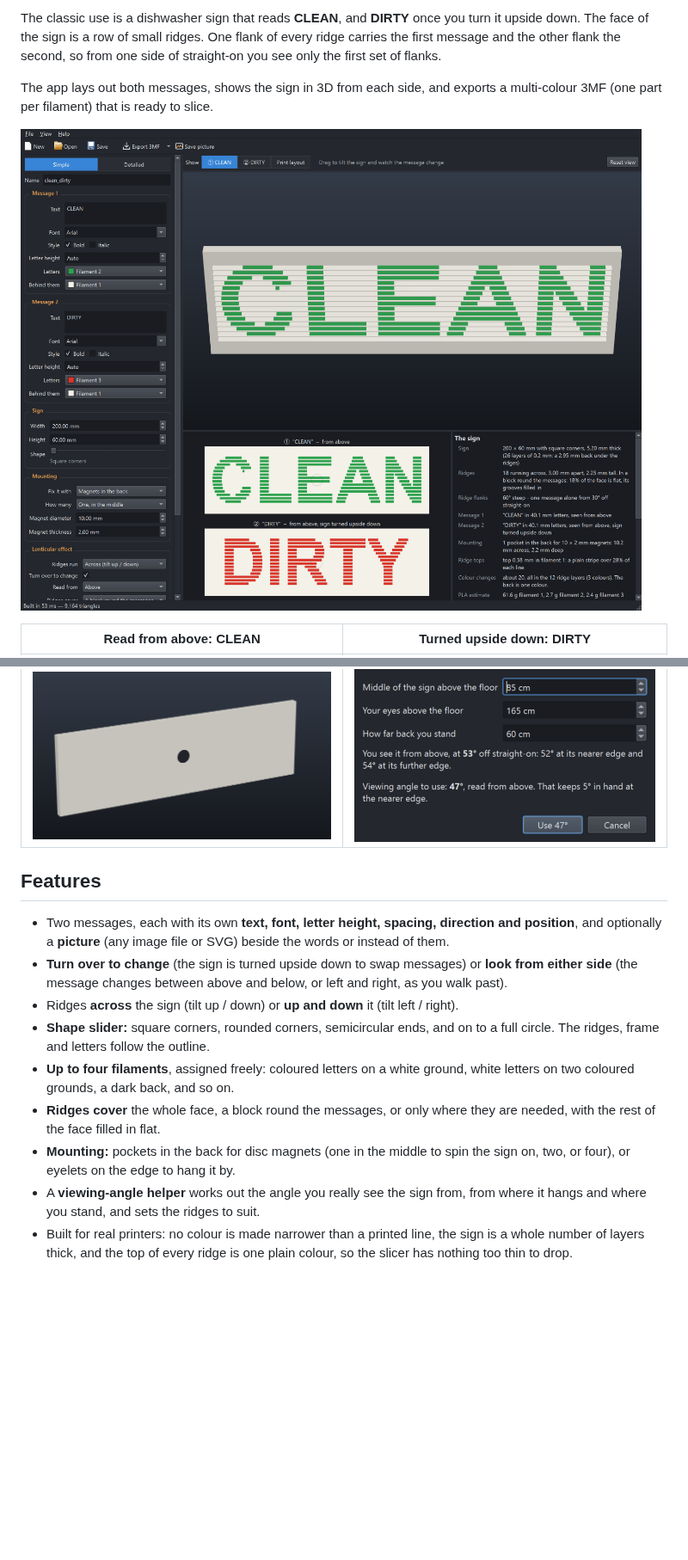
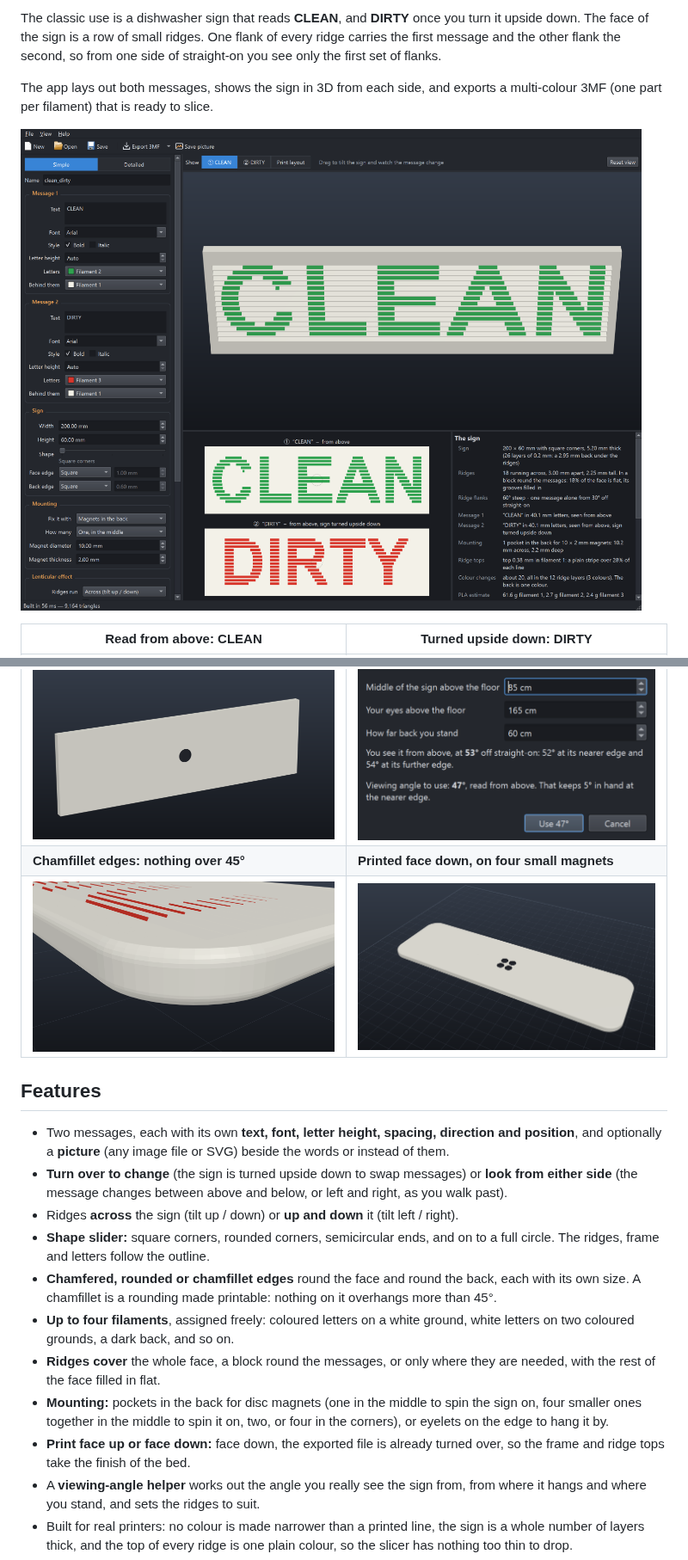
Before and after one commit to RickUsingGitHub/lenticular-sign-maker, a Markdown page: README.md, 2 parts joined by grey strips. Shown at 86% size. GitHub-like rendering; pictures changed too: docs/images/edges.png (added), docs/images/face_down.png (added), docs/images/main_window.png; blank space fills up the shorter version.

```diff
--- a/README.md
+++ b/README.md
@@ -21,6 +21,8 @@ The app lays out both messages, shows the sign in 3D from each side, and exports
 | ![Pictures](docs/images/pictures.png) | ![Walk past](docs/images/walk_past.png) |
 | **One magnet in the back, to spin it on** | **Working out the viewing angle** |
 | ![Magnet](docs/images/magnet_back.png) | ![Viewing angle helper](docs/images/angle_helper.png) |
+| **Chamfillet edges: nothing over 45°** | **Printed face down, on four small magnets** |
+| ![Chamfillet edges](docs/images/edges.png) | ![Face down](docs/images/face_down.png) |
 
 ## Features
 
@@ -31,12 +33,17 @@ The app lays out both messages, shows the sign in 3D from each side, and exports
 * Ridges **across** the sign (tilt up / down) or **up and down** it (tilt left / right).
 * **Shape slider:** square corners, rounded corners, semicircular ends, and on to a full circle. The
   ridges, frame and letters follow the outline.
+* **Chamfered, rounded or chamfillet edges** round the face and round the back, each with its own
+  size. A chamfillet is a rounding made printable: nothing on it overhangs more than 45°.
 * **Up to four filaments**, assigned freely: coloured letters on a white ground, white letters on two
   coloured grounds, a dark back, and so on.
 * **Ridges cover** the whole face, a block round the messages, or only where they are needed, with
   the rest of the face filled in flat.
-* **Mounting:** pockets in the back for disc magnets (one in the middle to spin the sign on, two, or
-  four), or eyelets on the edge to hang it by.
+* **Mounting:** pockets in the back for disc magnets (one in the middle to spin the sign on, four
+  smaller ones together in the middle to spin it on, two, or four in the corners), or eyelets on the
+  edge to hang it by.
+* **Print face up or face down:** face down, the exported file is already turned over, so the frame
+  and ridge tops take the finish of the bed.
 * A **viewing-angle helper** works out the angle you really see the sign from, from where it hangs and
   where you stand, and sets the ridges to suit.
 * Built for real printers: no colour is made narrower than a printed line, the sign is a whole
```
Also changed, not shown: other parts of README.md (+22 -11 lines), 7 other files.
